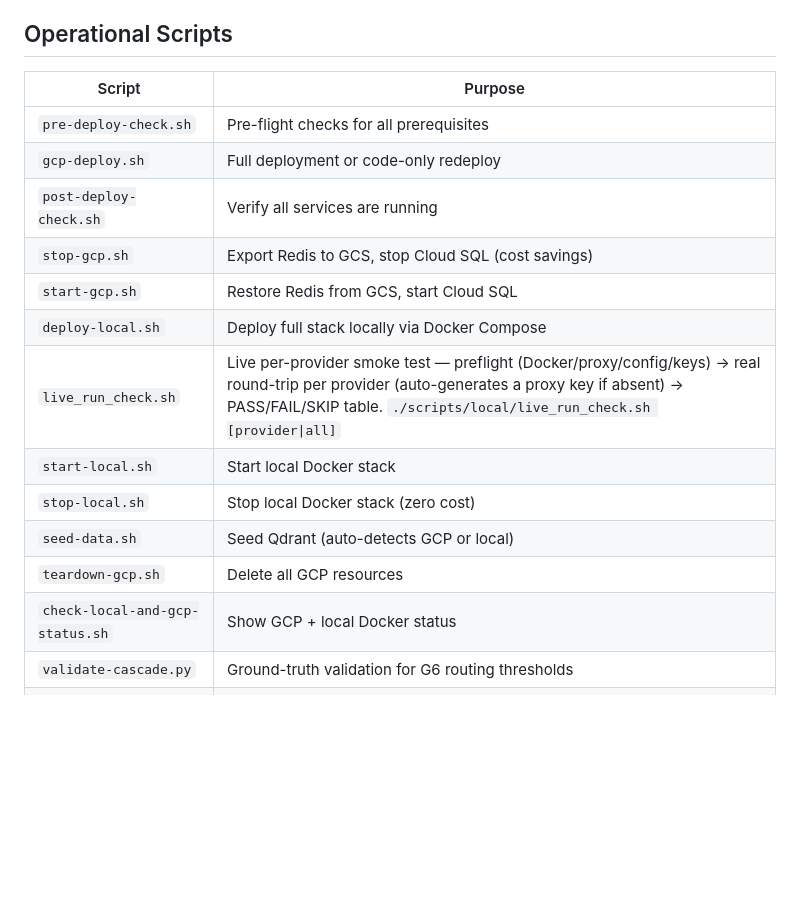
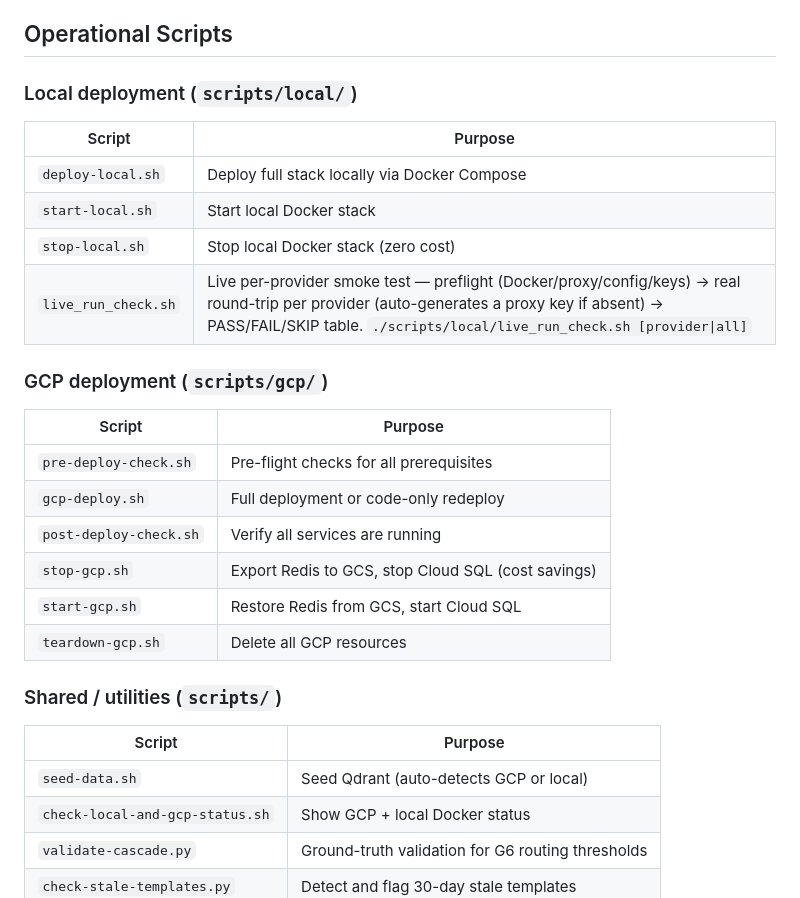
Before and after one commit to sumitdevgupto/TokenLean, a Markdown page: README.md, the part around the change. Rendered like a GitHub page; blank space fills up the shorter version.

Commit message:
docs(readme): group Operational Scripts by local vs GCP deployment
Split the flat script table into Local deployment (scripts/local/), GCP
deployment (scripts/gcp/), and Shared/utilities (scripts/) sub-tables, matching
the actual repo layout, so readers find the right script for their target.

Co-Authored-By: Claude Opus 4.8 (1M context) <noreply@anthropic.com>

```diff
--- a/README.md
+++ b/README.md
@@ -416,6 +416,17 @@ main._record_outcome ───────────────────
 
 ## Operational Scripts
 
+### Local deployment (`scripts/local/`)
+
+| Script | Purpose |
+|--------|---------|
+| `deploy-local.sh` | Deploy full stack locally via Docker Compose |
+| `start-local.sh` | Start local Docker stack |
+| `stop-local.sh` | Stop local Docker stack (zero cost) |
+| `live_run_check.sh` | Live per-provider smoke test — preflight (Docker/proxy/config/keys) → real round-trip per provider (auto-generates a proxy key if absent) → PASS/FAIL/SKIP table. `./scripts/local/live_run_check.sh [provider\|all]` |
+
+### GCP deployment (`scripts/gcp/`)
+
 | Script | Purpose |
 |--------|---------|
 | `pre-deploy-check.sh` | Pre-flight checks for all prerequisites |
@@ -423,12 +434,13 @@ main._record_outcome ───────────────────
 | `post-deploy-check.sh` | Verify all services are running |
 | `stop-gcp.sh` | Export Redis to GCS, stop Cloud SQL (cost savings) |
 | `start-gcp.sh` | Restore Redis from GCS, start Cloud SQL |
-| `deploy-local.sh` | Deploy full stack locally via Docker Compose |
-| `live_run_check.sh` | Live per-provider smoke test — preflight (Docker/proxy/config/keys) → real round-trip per provider (auto-generates a proxy key if absent) → PASS/FAIL/SKIP table. `./scripts/local/live_run_check.sh [provider\|all]` |
-| `start-local.sh` | Start local Docker stack |
-| `stop-local.sh` | Stop local Docker stack (zero cost) |
+| `teardown-gcp.sh` | Delete all GCP resources |
+
+### Shared / utilities (`scripts/`)
+
+| Script | Purpose |
+|--------|---------|
 | `seed-data.sh` | Seed Qdrant (auto-detects GCP or local) |
-| `teardown-gcp.sh` | Delete all GCP resources |
 | `check-local-and-gcp-status.sh` | Show GCP + local Docker status |
 | `validate-cascade.py` | Ground-truth validation for G6 routing thresholds |
 | `check-stale-templates.py` | Detect and flag 30-day stale templates |
```
